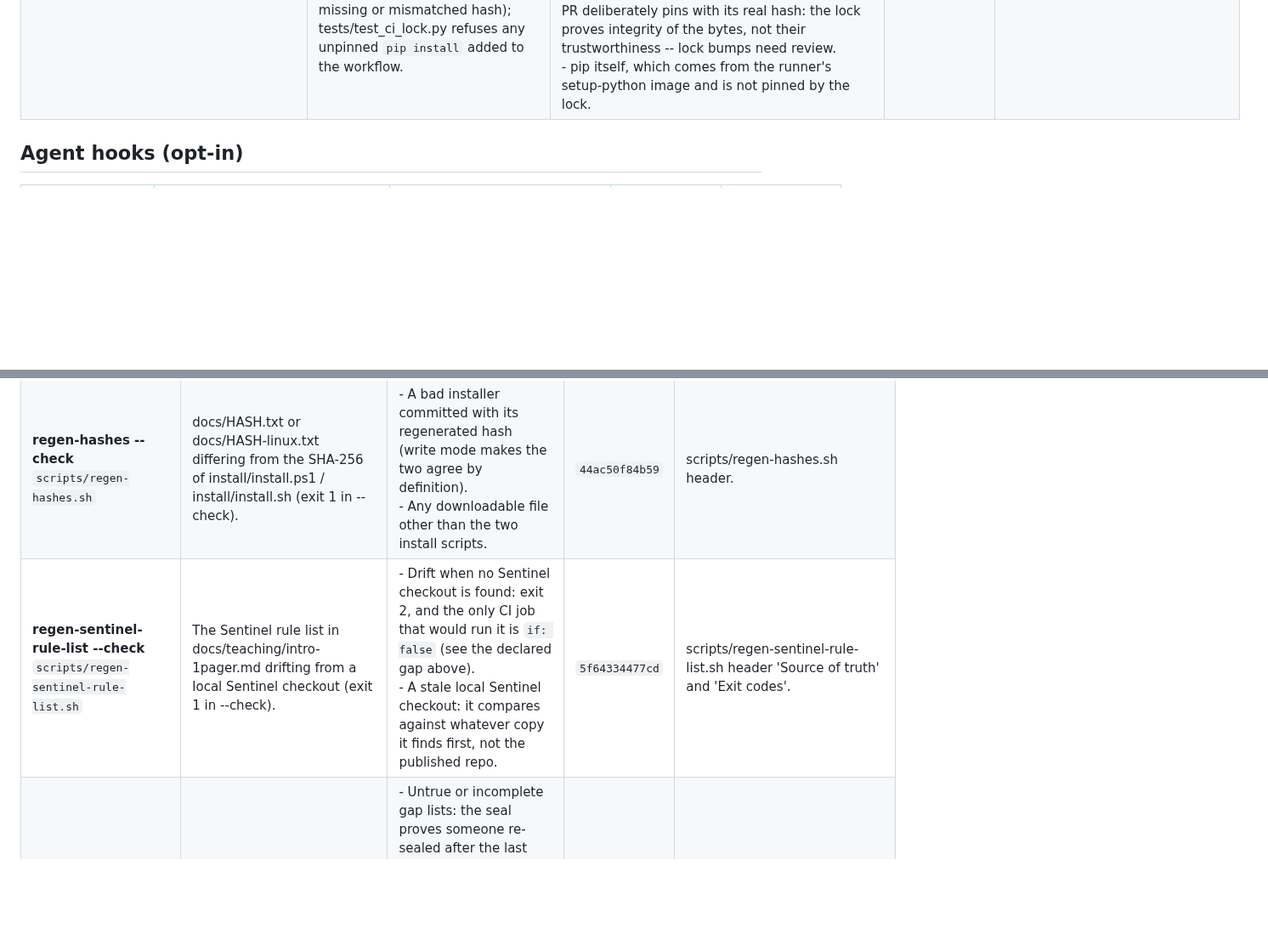
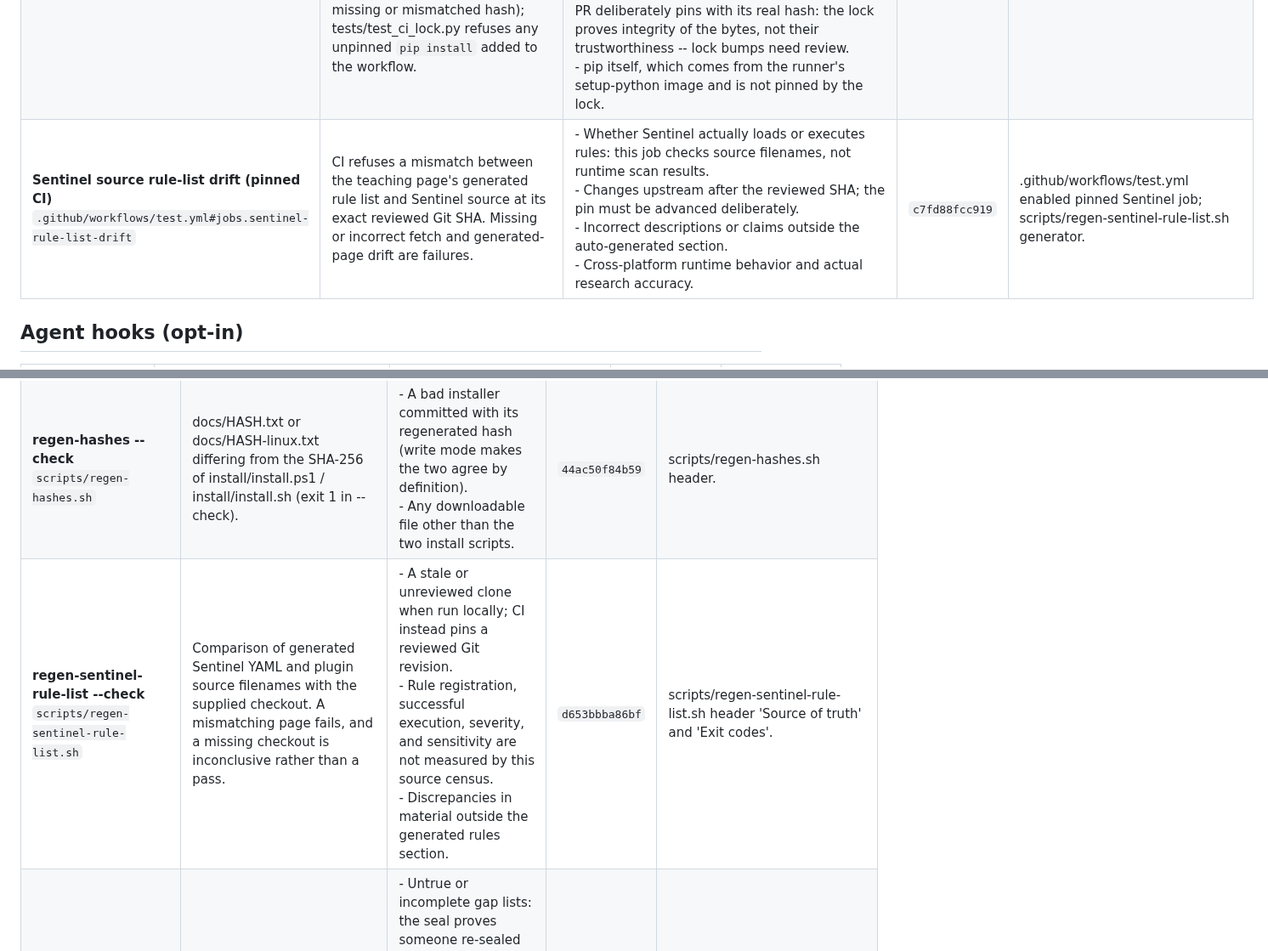
Before and after one commit to mahmood726-cyber/e156-ecosystem-starter, a Markdown page: docs/GATE_GAPS.md, 2 parts joined by grey strips. Shown at 85% size. Drawn GitHub-style; blank space fills up the shorter version.

```diff
--- a/docs/GATE_GAPS.md
+++ b/docs/GATE_GAPS.md
@@ -23,6 +23,7 @@ A green check means *the checks that exist passed*. This page says which checks
 | **Meta-Harness archive installer (Windows Git Bash)**<br>`.github/workflows/test.yml#jobs.meta-harness-unpack-windows` | A failing success/refusal assertion in tests/test_install_meta_harness.py when it exercises the real Bash release installer using local ZIP archives on Windows Server 2022 and hash-pinned pytest. | - A bad real published Meta-Harness release: local ZIP test inputs are constructed fixtures, not a downloaded production release.<br>- The separate PowerShell Meta-Harness installer: only the Bash installer is executed end to end here.<br>- A complete live Sentinel, Overmind/TruthCert, E156 and Meta-Harness certification chain, or independent clinical accuracy.<br>- Failures only on macOS, Windows PowerShell 5.1 or an untested Python version; this job uses Git Bash and Python 3.11 on Windows Server 2022. | `f2f8ab71b9f3` | .github/workflows/test.yml meta-harness-unpack-windows job and tests/test_install_meta_harness.py. |
 | **Pester (Windows)**<br>`.github/workflows/test.yml#jobs.pester` | A failing assertion in any of the 11 Pester suites named in the job's $files list (installer helpers, redaction, supply-chain pinning, SHA gate), run under pwsh on windows-latest. | - A Pester suite that exists but is not in the hard-coded $files list: a new scripts/pester.*.tests.ps1 is silently never run.<br>- Behaviour that differs under Windows PowerShell 5.1, which many students run: the job uses pwsh 7.<br>- Real installs over the network: the suites test wrapper logic, not that Sentinel / Overmind / the extractor actually install.<br>- Any behaviour no suite asserts. | `5eeead4da46d` | .github/workflows/test.yml header comment and the job's $files list. |
 | **Python tests (Ubuntu)**<br>`.github/workflows/test.yml#jobs.python-tests` | A failing pytest test anywhere under tests/, on Python 3.11 on Ubuntu -- including tests/test_gate_gaps.py, which is what enforces this registry. Since port S-D: an install of pytest or any dependency that is not hash-pinned in requirements-ci.lock (pip --require-hashes refuses a missing or mismatched hash); tests/test_ci_lock.py refuses any unpinned `pip install` added to the workflow. | - scripts/test_recall.py and scripts/test_refresh_pins.py: they live outside tests/ and `pytest tests/` does not collect them.<br>- Windows-only path or encoding behaviour, and any other Python version.<br>- A test that is skipped or xfailed: pytest reports those without failing the job.<br>- A weak test that passes whatever the code does (that is scripts/blank-and-rerun.py's question).<br>- A malicious or broken package version that a PR deliberately pins with its real hash: the lock proves integrity of the bytes, not their trustworthiness -- lock bumps need review.<br>- pip itself, which comes from the runner's setup-python image and is not pinned by the lock. | `a7169bdeab85` | .github/workflows/test.yml python-tests job; scripts/ listing. Port S-D report (requirements-ci.lock, tests/test_ci_lock.py). |
+| **Sentinel source rule-list drift (pinned CI)**<br>`.github/workflows/test.yml#jobs.sentinel-rule-list-drift` | CI refuses a mismatch between the teaching page's generated rule list and Sentinel source at its exact reviewed Git SHA. Missing or incorrect fetch and generated-page drift are failures. | - Whether Sentinel actually loads or executes rules: this job checks source filenames, not runtime scan results.<br>- Changes upstream after the reviewed SHA; the pin must be advanced deliberately.<br>- Incorrect descriptions or claims outside the auto-generated section.<br>- Cross-platform runtime behavior and actual research accuracy. | `c7fd88fcc919` | .github/workflows/test.yml enabled pinned Sentinel job; scripts/regen-sentinel-rule-list.sh generator. |
 
 ## Agent hooks (opt-in)
 
@@ -42,7 +43,7 @@ A green check means *the checks that exist passed*. This page says which checks
 | **pooled-point-achievable**<br>`scripts/pooled-point-achievable.py` | A served pooled point outside the hull of the per-trial effects (no estimator can produce it), or -- when an inverse-variance method is declared via --method -- outside the random-effects tau-path (DEFECTS-FOUND, exit 1). | - A reachable but wrong number: ACHIEVABLE bounds arithmetic, not provenance; it does not mean the point was computed from these trials.<br>- Mantel-Haenszel, Peto or bespoke fixed weightings inside the hull: limb 2 does not exclude them, and without --method it does not set the exit code.<br>- Transcription errors in the per-trial effects you typed in.<br>- Anything, unless someone runs it: no CI job or hook calls it. | `4b2cb44bf2a5` | scripts/pooled-point-achievable.py docstring 'What a CLEAN verdict here does and does not mean'. |
 | **refresh-ecosystem-pins --check**<br>`scripts/refresh-ecosystem-pins.py` | A 40-hex install-layer pin that lags its source repo's remote HEAD, or a layer whose ls-remote failed (exit 1 in --check). | - Tag-pinned layers: they are skipped. As of 2026-06-08 every layer is tag-pinned, so --check reports all [skip] and passes by construction.<br>- Whether the remote commit it would move to is trustworthy: it moves pins forward, it does not review them.<br>- Anything in CI: it needs the network and no CI job runs it. | `32422c7e84fc` | scripts/refresh-ecosystem-pins.py docstring 'Design guarantees'. |
 | **regen-hashes --check**<br>`scripts/regen-hashes.sh` | docs/HASH.txt or docs/HASH-linux.txt differing from the SHA-256 of install/install.ps1 / install/install.sh (exit 1 in --check). | - A bad installer committed with its regenerated hash (write mode makes the two agree by definition).<br>- Any downloadable file other than the two install scripts. | `44ac50f84b59` | scripts/regen-hashes.sh header. |
-| **regen-sentinel-rule-list --check**<br>`scripts/regen-sentinel-rule-list.sh` | The Sentinel rule list in docs/teaching/intro-1pager.md drifting from a local Sentinel checkout (exit 1 in --check). | - Drift when no Sentinel checkout is found: exit 2, and the only CI job that would run it is `if: false` (see the declared gap above).<br>- A stale local Sentinel checkout: it compares against whatever copy it finds first, not the published repo. | `5f64334477cd` | scripts/regen-sentinel-rule-list.sh header 'Source of truth' and 'Exit codes'. |
+| **regen-sentinel-rule-list --check**<br>`scripts/regen-sentinel-rule-list.sh` | Comparison of generated Sentinel YAML and plugin source filenames with the supplied checkout. A mismatching page fails, and a missing checkout is inconclusive rather than a pass. | - A stale or unreviewed clone when run locally; CI instead pins a reviewed Git revision.<br>- Rule registration, successful execution, severity, and sensitivity are not measured by this source census.<br>- Discrepancies in material outside the generated rules section. | `d653bbba86bf` | scripts/regen-sentinel-rule-list.sh header 'Source of truth' and 'Exit codes'. |
 | **render-gate-gaps --check (this registry)**<br>`scripts/render-gate-gaps.py` | A workflow job or check script with no entry here, an orphan entry, a kind contradicting the code (e.g. an `if: false` job registered as a gate), a seal that no longer matches the gate's bytes, or a stale docs/GATE_GAPS.md (exit 1). Enforced in CI by tests/test_gate_gaps.py. | - Untrue or incomplete gap lists: the seal proves someone re-sealed after the last change, not that they re-read anything.<br>- Gates outside its enumeration: PowerShell scripts, install/ and bootstrap/, scripts/ subfolders, and git hooks installed by other tools (Sentinel pre-push).<br>- A checker script with no --check/--selftest mode, no hook payload, and no direct CI invocation.<br>- Whether a gate CAN fail: it runs no gate. | `586bbb286cf8` | scripts/render-gate-gaps.py docstring 'WHAT IT DOES NOT CHECK'. |
 | **search-record-reconcile**<br>`scripts/search-record-reconcile.py` | A search record whose identifier list, distinct identifiers, per-page sum and reported total do not all agree -- an unexhausted cursor, a page transcribed short or twice, or a duplicated identifier (exit 1). | - Wrong identifiers or a badly aimed query: it compares a record against itself, so a record whose stated numbers are both untrue passes.<br>- Records that name no identifiers: NOT_ASSESSABLE, counted separately, never a pass -- but never a refusal either.<br>- Low recall: whether the search found the trials that exist is a different measurement (docs/SEARCH-COMPLETENESS.md).<br>- Anything, unless someone runs it: no CI job or hook calls it. | `55073fbc929a` | scripts/search-record-reconcile.py docstring 'WHAT THIS DOES NOT ESTABLISH'. |
 | **trial-identity-screen**<br>`scripts/trial-identity-screen.py` | An included-studies table where one trial appears more than once, detected from denominators (arm-level and total subset-sums, near-duplicates within a transcription tolerance, the I-squared co-signature) -- DEFECTS-FOUND, exit 1. | - Trials of similar size that collide by coincidence: it is a screen, not a verdict; every hit needs reading.<br>- Denominator inflation, unless you supply --universe: the screen cannot know it.<br>- Tables beyond the subset-sum bounds (40 rows, subsets of 4): those are INCONCLUSIVE, not checked.<br>- A duplicate entered with different denominators (e.g. a later follow-up): names and citation strings are ignored by design.<br>- Anything, unless someone runs it: no CI job or hook calls it. | `e1331f186c7f` | scripts/trial-identity-screen.py docstring and constants MAX_ROWS_FOR_SUBSET_SUM / MAX_SUBSET_SIZE. |
```
Also changed, not shown: other parts of docs/GATE_GAPS.md (+1 -7 lines).
